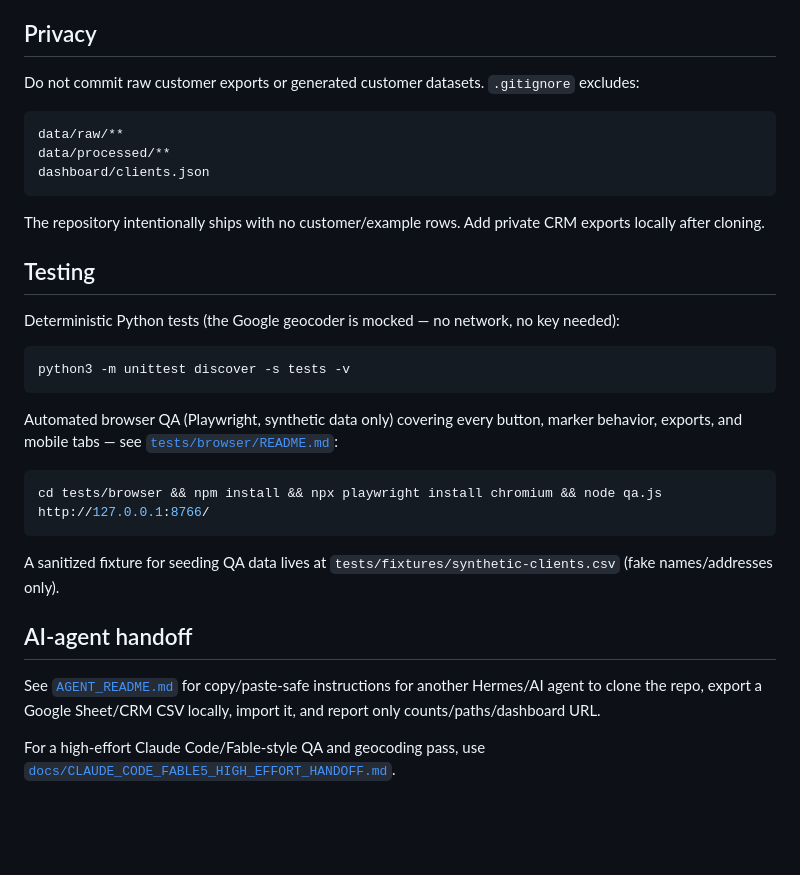
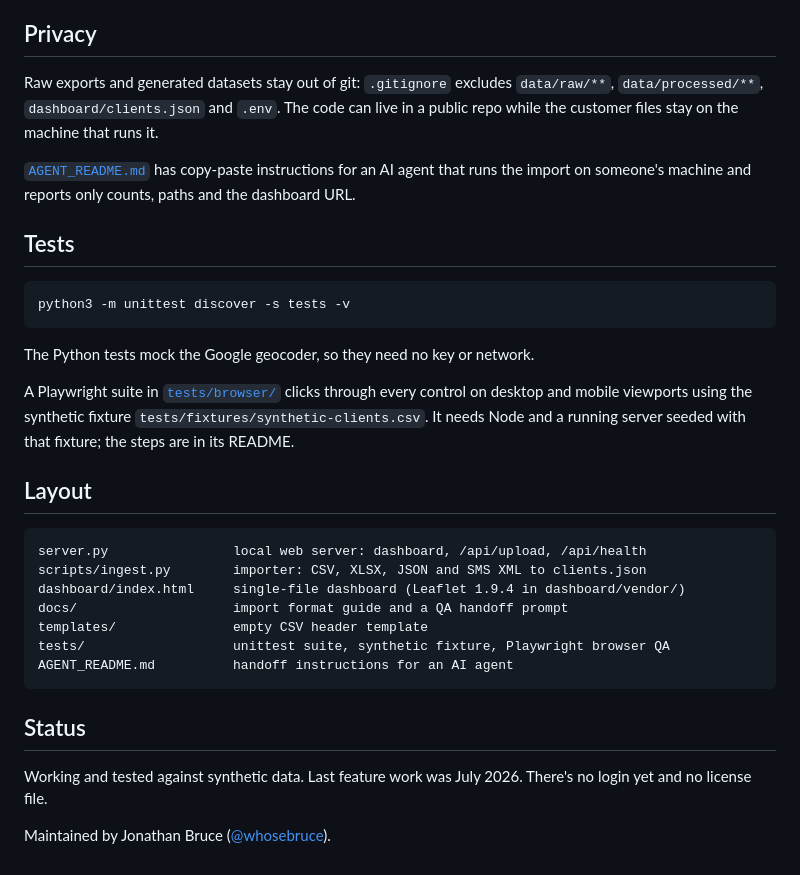
Before and after one commit to whosebruce/client-intel-dashboard, a Markdown page: README.md, the part around one of its changes. Rendered like a GitHub page; blank space fills up the shorter version.

````diff
--- a/README.md
+++ b/README.md
@@ -164,34 +85,34 @@ The private CRM file can stay on the user's machine; the dashboard code itself c
 
 ## Privacy
 
-Do not commit raw customer exports or generated customer datasets. `.gitignore` excludes:
+Raw exports and generated datasets stay out of git: `.gitignore` excludes `data/raw/**`, `data/processed/**`, `dashboard/clients.json` and `.env`. The code can live in a public repo while the customer files stay on the machine that runs it.
 
-```text
-data/raw/**
-data/processed/**
-dashboard/clients.json
-```
+[`AGENT_README.md`](AGENT_README.md) has copy-paste instructions for an AI agent that runs the import on someone's machine and reports only counts, paths and the dashboard URL.
 
-The repository intentionally ships with no customer/example rows. Add private CRM exports locally after cloning.
-
-## Testing
-
-Deterministic Python tests (the Google geocoder is mocked — no network, no key needed):
+## Tests
 
 ```bash
 python3 -m unittest discover -s tests -v
 ```
 
-Automated browser QA (Playwright, synthetic data only) covering every button, marker behavior, exports, and mobile tabs — see [`tests/browser/README.md`](tests/browser/README.md):
+The Python tests mock the Google geocoder, so they need no key or network.
 
-```bash
-cd tests/browser && npm install && npx playwright install chromium && node qa.js http://127.0.0.1:8766/
+A Playwright suite in [`tests/browser/`](tests/browser/README.md) clicks through every control on desktop and mobile viewports using the synthetic fixture `tests/fixtures/synthetic-clients.csv`. It needs Node and a running server seeded with that fixture; the steps are in its README.
+
+## Layout
+
+```text
+server.py                local web server: dashboard, /api/upload, /api/health
+scripts/ingest.py        importer: CSV, XLSX, JSON and SMS XML to clients.json
+dashboard/index.html     single-file dashboard (Leaflet 1.9.4 in dashboard/vendor/)
+docs/                    import format guide and a QA handoff prompt
+templates/               empty CSV header template
+tests/                   unittest suite, synthetic fixture, Playwright browser QA
+AGENT_README.md          handoff instructions for an AI agent
 ```
 
-A sanitized fixture for seeding QA data lives at `tests/fixtures/synthetic-clients.csv` (fake names/addresses only).
+## Status
 
-## AI-agent handoff
+Working and tested against synthetic data. Last feature work was July 2026. There's no login yet and no license file.
 
-See [`AGENT_README.md`](AGENT_README.md) for copy/paste-safe instructions for another Hermes/AI agent to clone the repo, export a Google Sheet/CRM CSV locally, import it, and report only counts/paths/dashboard URL.
-
-For a high-effort Claude Code/Fable-style QA and geocoding pass, use [`docs/CLAUDE_CODE_FABLE5_HIGH_EFFORT_HANDOFF.md`](docs/CLAUDE_CODE_FABLE5_HIGH_EFFORT_HANDOFF.md).
+Maintained by Jonathan Bruce ([@whosebruce](https://github.com/whosebruce)).
````
Also changed, not shown: other parts of README.md (+56 -135 lines).
